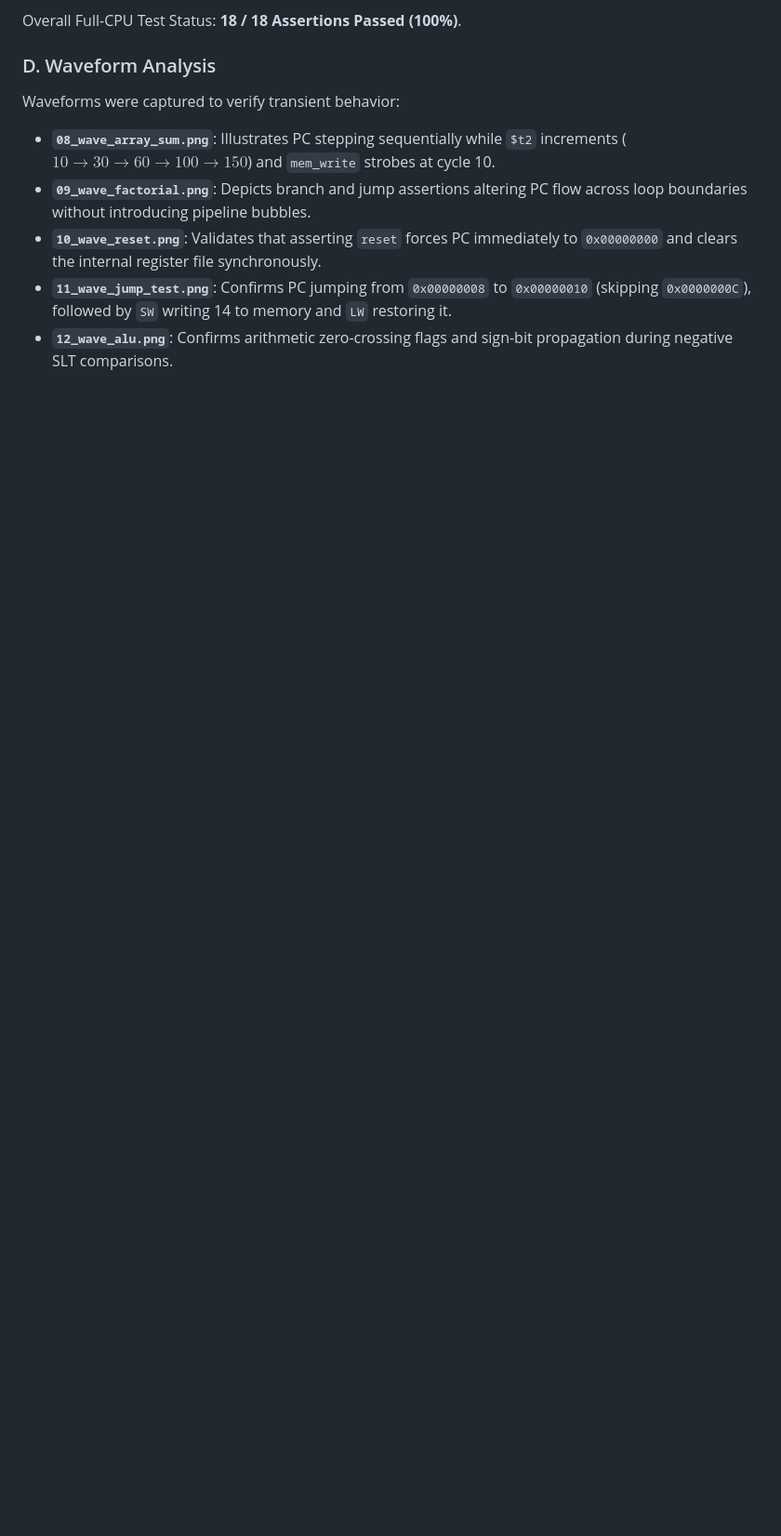
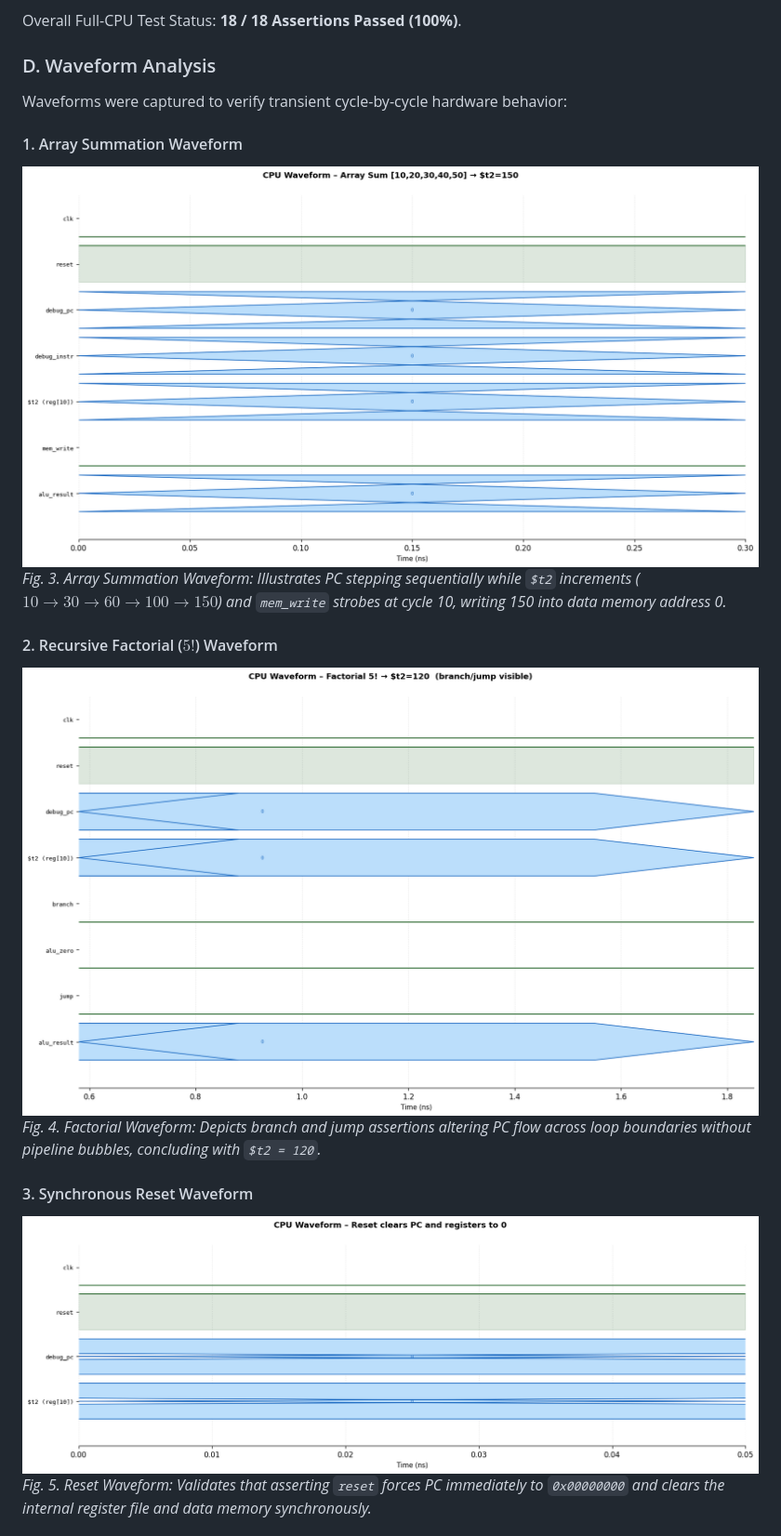
Before and after one commit to Jgauri24/mca_project, a Markdown page: IEEE_PROJECT_REPORT.md, the part around one of its changes. Shown at 93% size. Drawn GitHub-style; pictures changed too: diagrams/08_wave_array_sum.png, diagrams/09_wave_factorial.png, diagrams/10_wave_reset.png; blank space fills up the shorter version.

Commit message:
docs(report): update IEEE report with embedded waveforms, literature review and contributions

```diff
--- a/IEEE_PROJECT_REPORT.md
+++ b/IEEE_PROJECT_REPORT.md
@@ -219,9 +225,17 @@ Four self-checking programs were executed on `tb_mips_cpu.v`:
 Overall Full-CPU Test Status: **18 / 18 Assertions Passed (100%)**.
 
 ### D. Waveform Analysis
-Waveforms were captured to verify transient behavior:
-- **`08_wave_array_sum.png`**: Illustrates PC stepping sequentially while `$t2` increments ($10 \to 30 \to 60 \to 100 \to 150$) and `mem_write` strobes at cycle 10.
-- **`09_wave_factorial.png`**: Depicts branch and jump assertions altering PC flow across loop boundaries without introducing pipeline bubbles.
-- **`10_wave_reset.png`**: Validates that asserting `reset` forces PC immediately to `0x00000000` and clears the internal register file synchronously.
-- **`11_wave_jump_test.png`**: Confirms PC jumping from `0x00000008` to `0x00000010` (skipping `0x0000000C`), followed by `SW` writing 14 to memory and `LW` restoring it.
-- **`12_wave_alu.png`**: Confirms arithmetic zero-crossing flags and sign-bit propagation during negative SLT comparisons.
+Waveforms were captured to verify transient cycle-by-cycle hardware behavior:
+
+#### 1. Array Summation Waveform
+![Array Sum Execution](diagrams/08_wave_array_sum.png)
+*Fig. 3. Array Summation Waveform: Illustrates PC stepping sequentially while `$t2` increments ($10 \to 30 \to 60 \to 100 \to 150$) and `mem_write` strobes at cycle 10, writing 150 into data memory address 0.*
+
+#### 2. Recursive Factorial ($5!$) Waveform
+![Recursive Factorial 5!](diagrams/09_wave_factorial.png)
+*Fig. 4. Factorial Waveform: Depicts branch and jump assertions altering PC flow across loop boundaries without pipeline bubbles, concluding with `$t2 = 120`.*
+
+#### 3. Synchronous Reset Waveform
+![Synchronous Reset](diagrams/10_wave_reset.png)
+*Fig. 5. Reset Waveform: Validates that asserting `reset` forces PC immediately to `0x00000000` and clears the internal register file and data memory synchronously.*
+
```
Also changed, not shown: other parts of IEEE_PROJECT_REPORT.md (+13 -0 lines), diagrams/11_wave_jump_test.png, diagrams/12_wave_alu.png, 1 other file.
